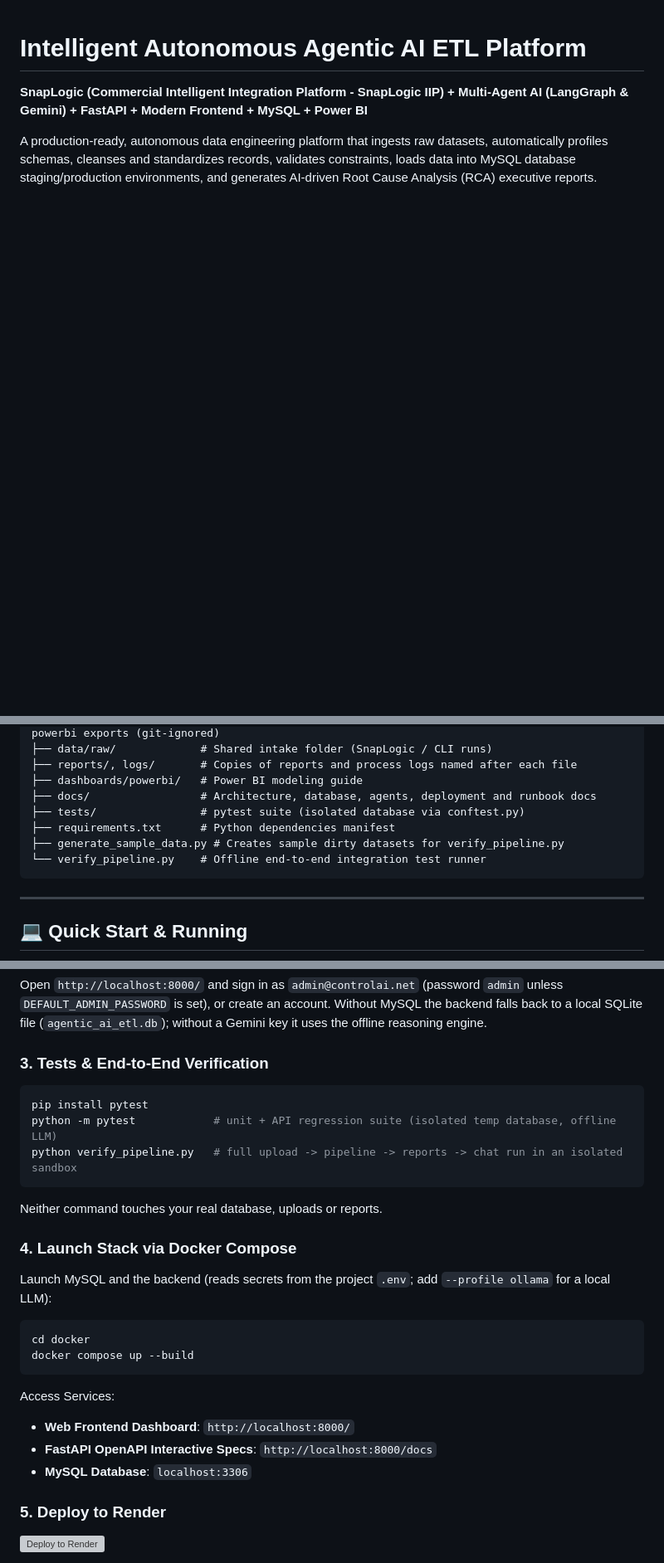
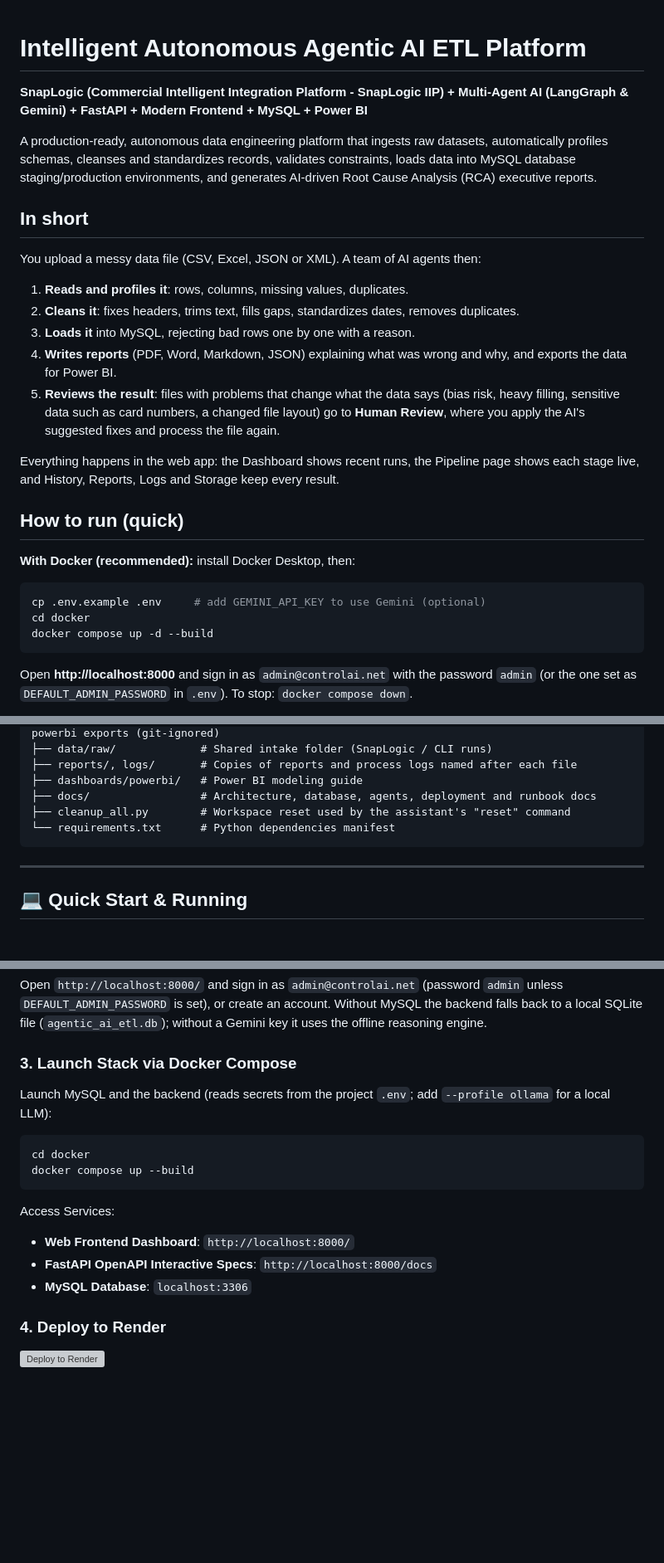
Before and after one commit to Vikaskaushal-01/ETL, a Markdown page: README.md, 3 parts joined by grey strips. Shown at 83% size. GitHub-like rendering; blank space fills up the shorter version; grey boxes are pictures that could not be loaded.

Commit message:
docs(readme): add a plain overview and quick run steps
Explains in a few lines what the platform does and how to start it with
Docker or Python, and drops the removed test files from the layout.

````diff
--- a/README.md
+++ b/README.md
@@ -2,3 +2,23 @@
 **SnapLogic (Commercial Intelligent Integration Platform - SnapLogic IIP) + Multi-Agent AI (LangGraph & Gemini) + FastAPI + Modern Frontend + MySQL + Power BI**
 
 A production-ready, autonomous data engineering platform that ingests raw datasets, automatically profiles schemas, cleanses and standardizes records, validates constraints, loads data into MySQL database staging/production environments, and generates AI-driven Root Cause Analysis (RCA) executive reports.
+
+## In short
+You upload a messy data file (CSV, Excel, JSON or XML). A team of AI agents then:
+1. **Reads and profiles it**: rows, columns, missing values, duplicates.
+2. **Cleans it**: fixes headers, trims text, fills gaps, standardizes dates, removes duplicates.
+3. **Loads it** into MySQL, rejecting bad rows one by one with a reason.
+4. **Writes reports** (PDF, Word, Markdown, JSON) explaining what was wrong and why, and exports the data for Power BI.
+5. **Reviews the result**: files with problems that change what the data says (bias risk, heavy filling, sensitive data such as card numbers, a changed file layout) go to **Human Review**, where you apply the AI's suggested fixes and process the file again.
+
+Everything happens in the web app: the Dashboard shows recent runs, the Pipeline page shows each stage live, and History, Reports, Logs and Storage keep every result.
+
+## How to run (quick)
+**With Docker (recommended):** install Docker Desktop, then:
+```bash
+cp .env.example .env     # add GEMINI_API_KEY to use Gemini (optional)
+cd docker
+docker compose up -d --build
+```
+Open **http://localhost:8000** and sign in as `admin@controlai.net` with the password `admin` (or the one set as `DEFAULT_ADMIN_PASSWORD` in `.env`). To stop: `docker compose down`.
+
@@ -162,10 +190,8 @@ ETL-A/
 ├── reports/, logs/       # Copies of reports and process logs named after each file
 ├── dashboards/powerbi/   # Power BI modeling guide
 ├── docs/                 # Architecture, database, agents, deployment and runbook docs
-├── tests/                # pytest suite (isolated database via conftest.py)
-├── requirements.txt      # Python dependencies manifest
-├── generate_sample_data.py # Creates sample dirty datasets for verify_pipeline.py
-└── verify_pipeline.py    # Offline end-to-end integration test runner
+├── cleanup_all.py        # Workspace reset used by the assistant's "reset" command
+└── requirements.txt      # Python dependencies manifest
 ```
 
 ---
@@ -186,15 +212,7 @@ uvicorn backend.main:app --port 8000
 ```
 Open `http://localhost:8000/` and sign in as `admin@controlai.net` (password `admin` unless `DEFAULT_ADMIN_PASSWORD` is set), or create an account. Without MySQL the backend falls back to a local SQLite file (`agentic_ai_etl.db`); without a Gemini key it uses the offline reasoning engine.
 
-### 3. Tests & End-to-End Verification
-```bash
-pip install pytest
-python -m pytest            # unit + API regression suite (isolated temp database, offline LLM)
-python verify_pipeline.py   # full upload -> pipeline -> reports -> chat run in an isolated sandbox
-```
-Neither command touches your real database, uploads or reports.
-
-### 4. Launch Stack via Docker Compose
+### 3. Launch Stack via Docker Compose
 Launch MySQL and the backend (reads secrets from the project `.env`; add `--profile ollama` for a local LLM):
 ```bash
 cd docker
@@ -206,7 +224,7 @@ Access Services:
 - **FastAPI OpenAPI Interactive Specs**: `http://localhost:8000/docs`
 - **MySQL Database**: `localhost:3306`
 
-### 5. Deploy to Render
+### 4. Deploy to Render
 [![Deploy to Render](https://render.com/images/deploy-to-render-button.svg)](https://render.com/deploy?repo=https://github.com/Vikaskaushal-01/ETL)
 
 The button creates the service from `render.yaml` (Starter instance with a persistent disk). You are asked for
````
Also changed, not shown: other parts of README.md (+8 -0 lines).
